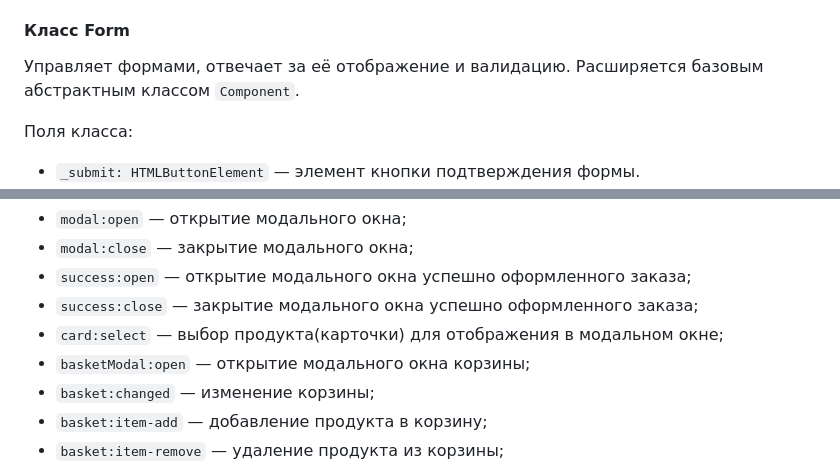
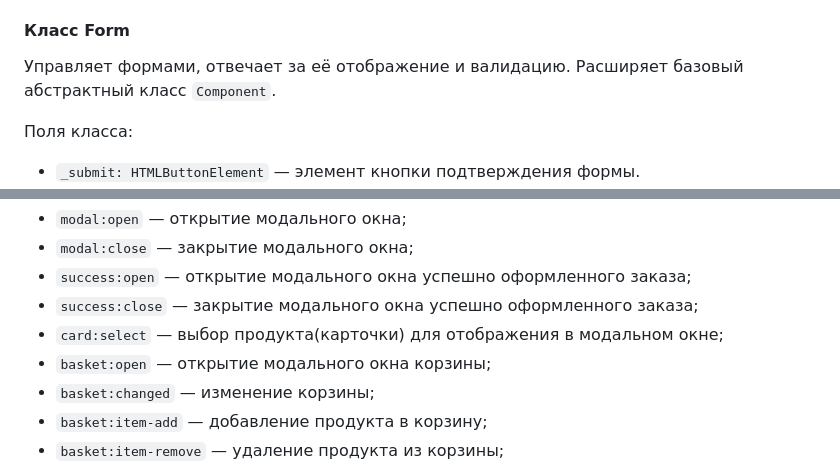
Before and after one commit to alyona-pridantseva/web-larek-frontend, a Markdown page: README.md, 2 parts joined by grey strips. GitHub-like rendering.

```diff
--- a/README.md
+++ b/README.md
@@ -370,7 +371,7 @@ interface IEventEmitter {
 
 #### Класс Form
 
-Управляет формами, отвечает за её отображение и валидацию. Расширяется базовым абстрактным классом `Component`.
+Управляет формами, отвечает за её отображение и валидацию. Расширяет базовый абстрактный класс `Component`.
 
 Поля класса:
 
@@ -480,7 +481,7 @@ interface IEventEmitter {
 - `success:open` — открытие модального окна успешно оформленного заказа;
 - `success:close` — закрытие модального окна успешно оформленного заказа;
 - `card:select` — выбор продукта(карточки) для отображения в модальном окне;
-- `basketModal:open` — открытие модального окна корзины;
+- `basket:open` — открытие модального окна корзины;
 - `basket:changed` — изменение корзины;
 - `basket:item-add` — добавление продукта в корзину;
 - `basket:item-remove` — удаление продукта из корзины;
```
Also changed, not shown: other parts of README.md (+10 -9 lines).
